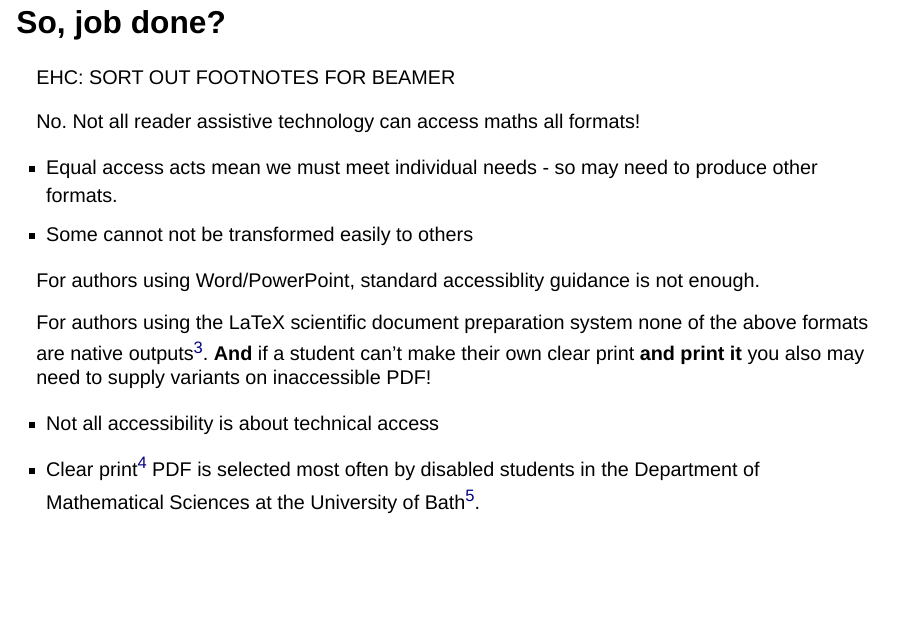
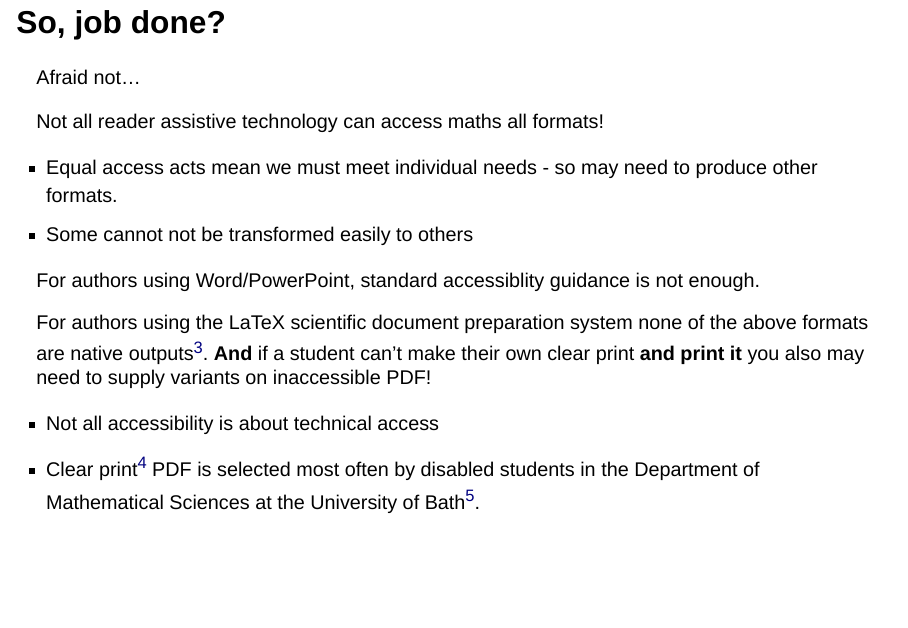
Before and after one commit to STEM-Enable/Quick-introduction-to-accessible-maths-2026, a Quarto document (QuickIntroAccessibleMaths.qmd): page 11 of 26. Rendered offline with R 4.5, knitr and Pandoc in place of Quarto, with nearby package versions; drawn as Slidy slides in place of the format the file asks for.

```diff
--- a/QuickIntroAccessibleMaths.qmd
+++ b/QuickIntroAccessibleMaths.qmd
@@ -21,7 +21,7 @@
   beamer:
     theme: default
     logo: MASH University of Bath - tiny.png
-    slide-level: 3
+    slide-level: 2
   html:
     output-file: index.html
     html-math-method:
@@ -119,11 +115,11 @@
 -   Supply your full course content 'spine' in this format.
 
 
-## So, job done?
+## So, job done? {.allowframebreaks}
 
-EHC: SORT OUT FOOTNOTES FOR BEAMER
+Afraid not...
 
-No. Not all reader assistive technology can access maths all formats!
+Not all reader assistive technology can access maths all formats!
 
 -   Equal access acts mean we must meet individual needs - so may need to produce other formats.
 -   Some cannot not be transformed easily to others
```
Also changed, not shown: QuickIntroAccessibleMaths.html, QuickIntroAccessibleMaths.pdf, index.html, QuickIntroAccessibleMaths.qmd (21 more changed lines), 1 other file.
